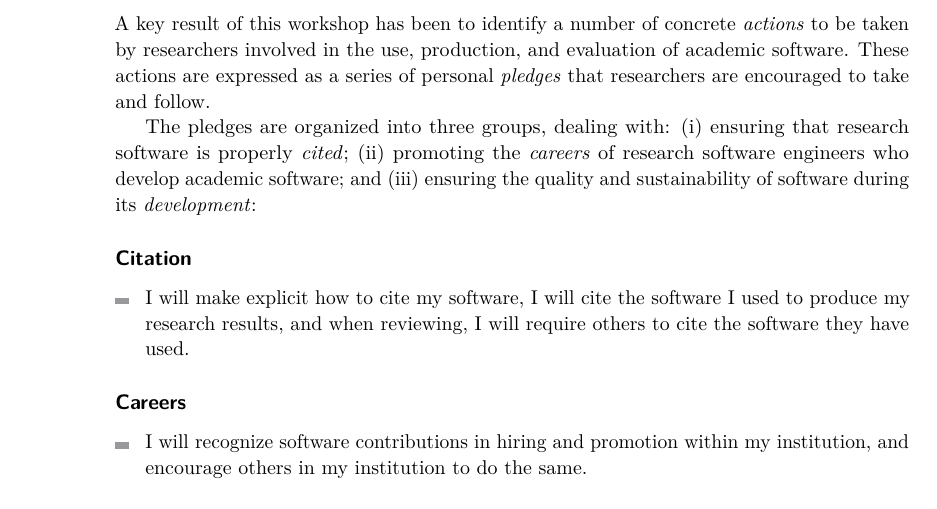
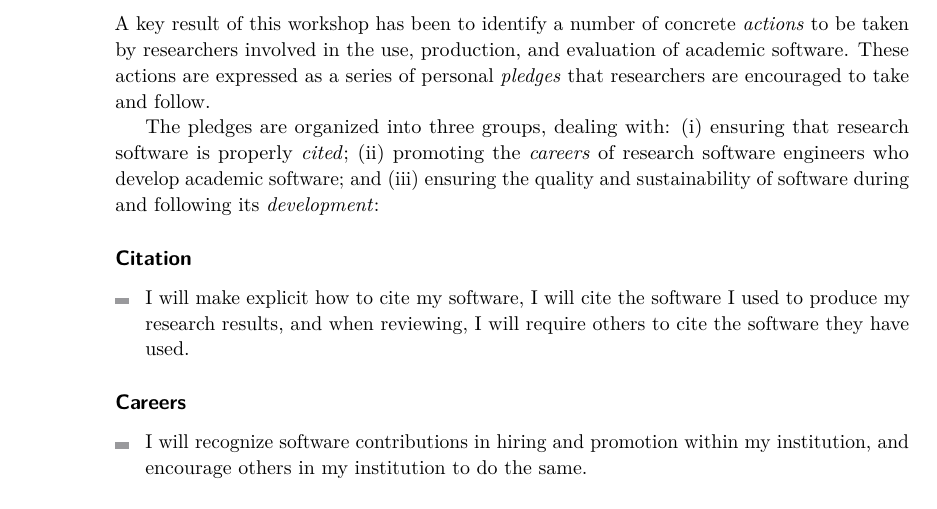
Before and after one commit to DagstuhlEAS/draft-manifesto, a LaTeX document (dagstuhl-eas-manifesto.tex): part of page 6 of 20, cut so that both start at the same text. Compiled offline with pdfLaTeX.

Commit message:
one correction of the executive summary reported in the equivalent text of the introduction

```diff
--- a/dagstuhl-eas-manifesto.tex
+++ b/dagstuhl-eas-manifesto.tex
@@ -196,7 +196,7 @@ The pledges are organized into three groups, dealing with:
 (i) ensuring that research software is properly \emph{cited};
 (ii) promoting the \emph{careers} of research software engineers who develop academic software;
 and
-(iii) ensuring the quality and sustainability of software during its \emph{development}:
+(iii) ensuring the quality and sustainability of software during and following its \emph{development}:
 
 % ----------
 \paragraph{Citation}
```
